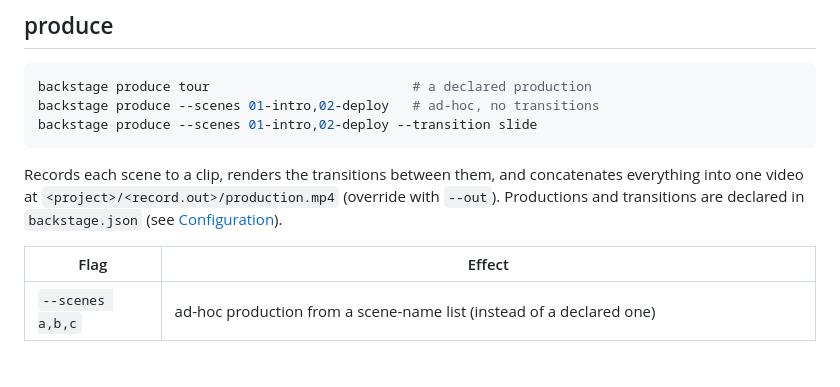
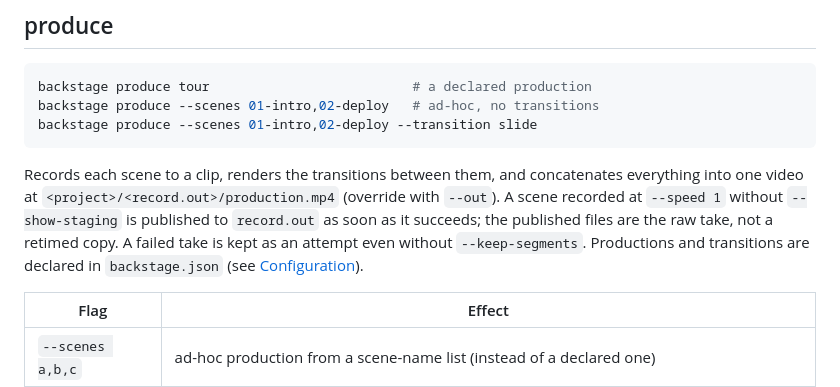
Before and after one commit to This-Is-NPC/backstage, a Markdown page: docs/cli.md, the part around the change. Rendered like a GitHub page; blank space fills up the shorter version.

```diff
--- a/docs/cli.md
+++ b/docs/cli.md
@@ -72,8 +72,11 @@ backstage produce --scenes 01-intro,02-deploy --transition slide
 
 Records each scene to a clip, renders the transitions between them, and
 concatenates everything into one video at `<project>/<record.out>/production.mp4`
-(override with `--out`). Productions and transitions are declared in
-`backstage.json` (see [Configuration](configuration.md#productions)).
+(override with `--out`). A scene recorded at `--speed 1` without
+`--show-staging` is published to `record.out` as soon as it succeeds; the
+published files are the raw take, not a retimed copy. A failed take is kept
+as an attempt even without `--keep-segments`. Productions and transitions
+are declared in `backstage.json` (see [Configuration](configuration.md#productions)).
 
 | Flag | Effect |
 |------|--------|
```
Also changed, not shown: docs/how-to-compose-a-production.md (+7 -0 lines), 1 other file.
